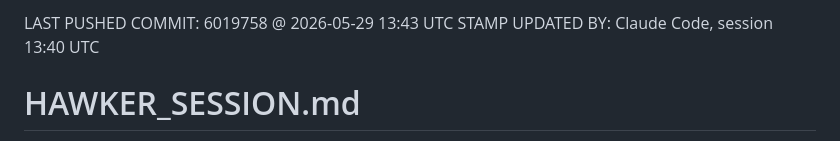
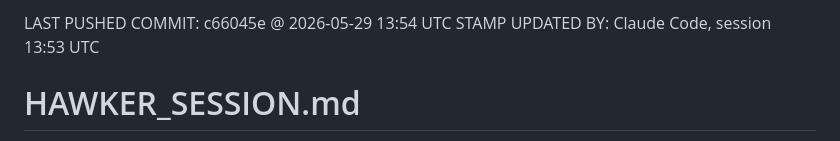
Before and after one commit to dynatrackracing/dynatrack-wms, a Markdown page: HAWKER_SESSION.md, the part around the change. GitHub-like rendering.

Commit message:
Sync stamp -> c66045e (Session 3 ship-move)
Co-Authored-By: Claude Opus 4.7 (1M context) <noreply@anthropic.com>

```diff
--- a/HAWKER_SESSION.md
+++ b/HAWKER_SESSION.md
@@ -1,6 +1,6 @@
 <!-- SYNC STAMP -->
-LAST PUSHED COMMIT: 6019758 @ 2026-05-29 13:43 UTC
-STAMP UPDATED BY: Claude Code, session 13:40 UTC
+LAST PUSHED COMMIT: c66045e @ 2026-05-29 13:54 UTC
+STAMP UPDATED BY: Claude Code, session 13:53 UTC
 <!-- END SYNC STAMP -->
 
 # HAWKER_SESSION.md
```
